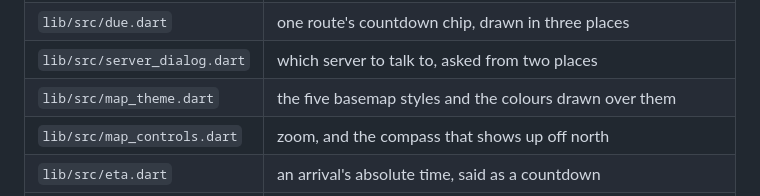
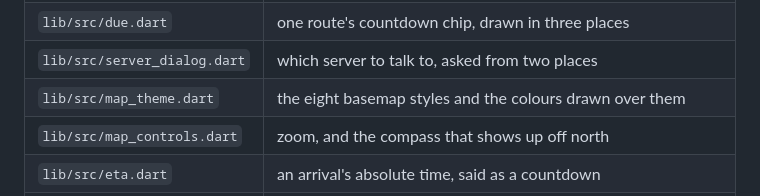
Before and after one commit to rhusiev/CommuterLviv, a Markdown page: mobile/README.md, the part around the change. Rendered like a GitHub page.

Commit message:
docs: count the eight basemap styles in the mobile file map

```diff
--- a/mobile/README.md
+++ b/mobile/README.md
@@ -191,7 +191,7 @@ refused and the map stays empty while everything else works.
 | `lib/src/sheets.dart`        | the route sheet, the basemap sheet, and the dialogs each of them shares |
 | `lib/src/due.dart`           | one route's countdown chip, drawn in three places                       |
 | `lib/src/server_dialog.dart` | which server to talk to, asked from two places                          |
-| `lib/src/map_theme.dart`     | the five basemap styles and the colours drawn over them                 |
+| `lib/src/map_theme.dart`     | the eight basemap styles and the colours drawn over them                |
 | `lib/src/map_controls.dart`  | zoom, and the compass that shows up off north                           |
 | `lib/src/eta.dart`           | an arrival's absolute time, said as a countdown                         |
 | `lib/src/journey_panel.dart` | two points, and the ways between them                                   |
```
